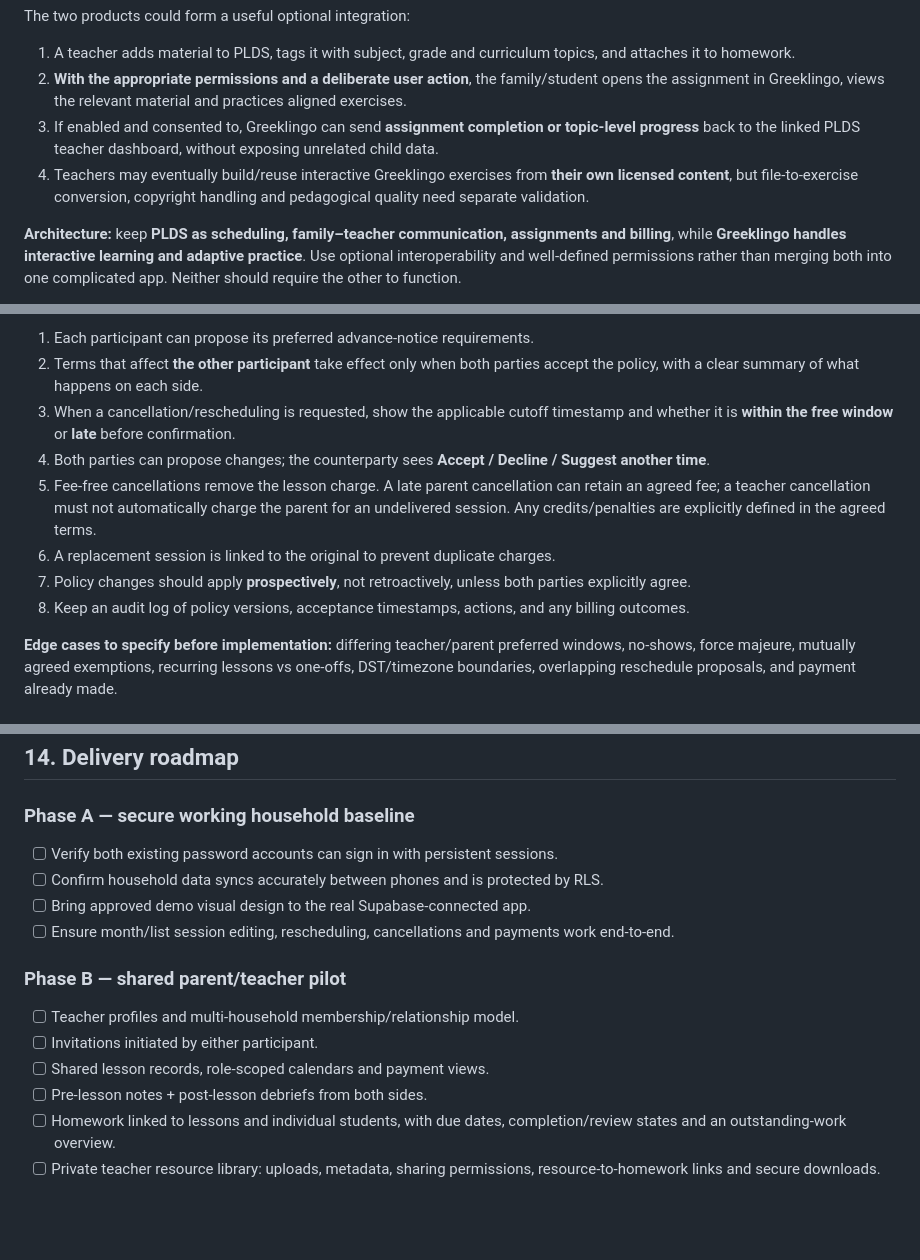
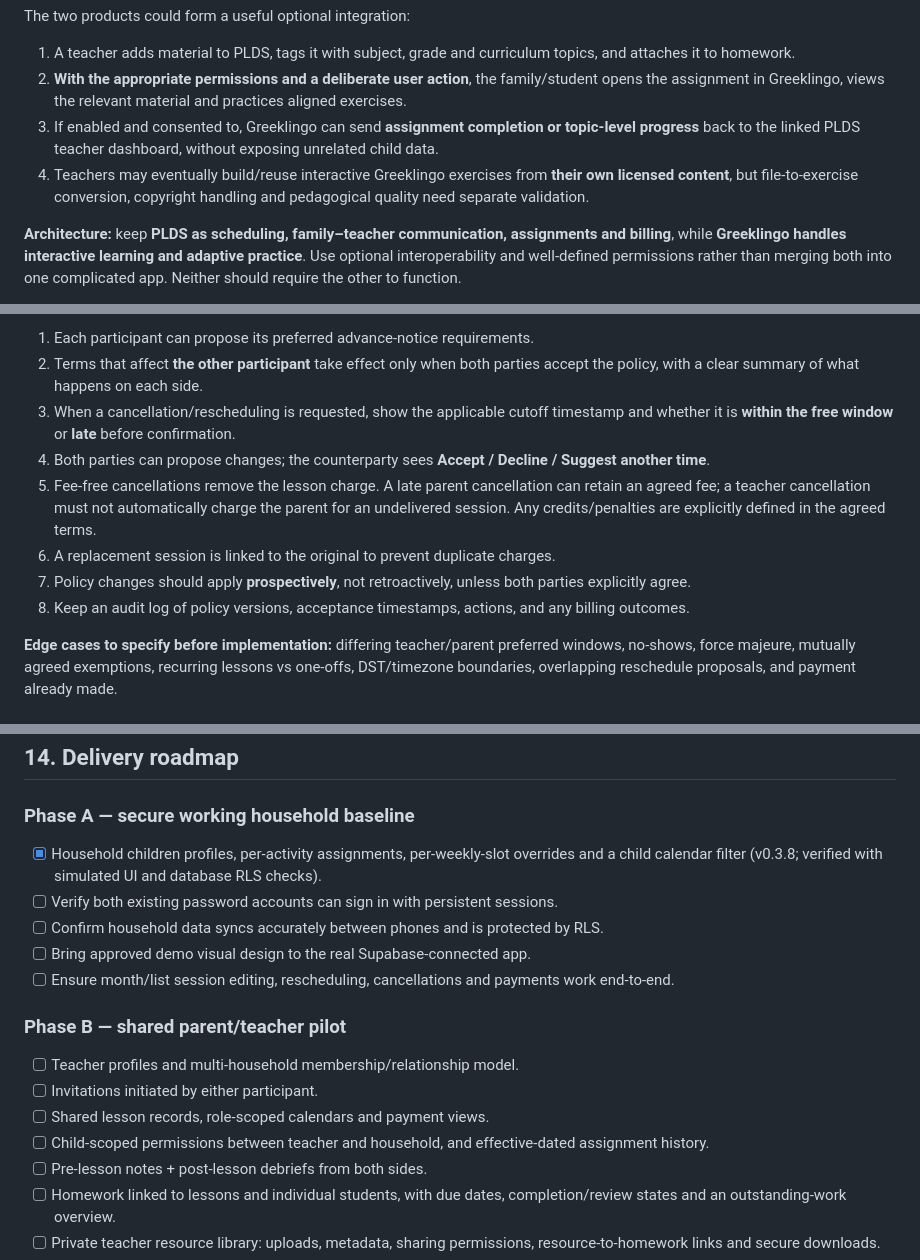
Before and after one commit to theplds/plds-household, a Markdown page: docs/COMMERCIAL_PRODUCT_SPEC.md, 3 parts joined by grey strips. Rendered like a GitHub page; blank space fills up the shorter version.

```diff
--- a/docs/COMMERCIAL_PRODUCT_SPEC.md
+++ b/docs/COMMERCIAL_PRODUCT_SPEC.md
@@ -132,7 +153,7 @@ The two products could form a useful optional integration:
 1. A teacher adds material to PLDS, tags it with subject, grade and curriculum topics, and attaches it to homework.
 2. **With the appropriate permissions and a deliberate user action**, the family/student opens the assignment in Greeklingo, views the relevant material and practices aligned exercises.
 3. If enabled and consented to, Greeklingo can send **assignment completion or topic-level progress** back to the linked PLDS teacher dashboard, without exposing unrelated child data.
-5. Teachers may eventually build/reuse interactive Greeklingo exercises from **their own licensed content**, but file-to-exercise conversion, copyright handling and pedagogical quality need separate validation.
+6. Teachers may eventually build/reuse interactive Greeklingo exercises from **their own licensed content**, but file-to-exercise conversion, copyright handling and pedagogical quality need separate validation.
 
 **Architecture:** keep **PLDS as scheduling, family–teacher communication, assignments and billing**, while **Greeklingo handles interactive learning and adaptive practice**. Use optional interoperability and well-defined permissions rather than merging both into one complicated app. Neither should require the other to function.
 
@@ -153,12 +174,12 @@ Different teacher-family relationships, activities, and service types may need d
 **Proposed fair policy workflow (must be agreed before launch):**
 1. Each participant can propose its preferred advance-notice requirements.
 2. Terms that affect **the other participant** take effect only when both parties accept the policy, with a clear summary of what happens on each side.
-5. When a cancellation/rescheduling is requested, show the applicable cutoff timestamp and whether it is **within the free window** or **late** before confirmation.
-6. Both parties can propose changes; the counterparty sees **Accept / Decline / Suggest another time**.
-7. Fee-free cancellations remove the lesson charge. A late parent cancellation can retain an agreed fee; a teacher cancellation must not automatically charge the parent for an undelivered session. Any credits/penalties are explicitly defined in the agreed terms.
-8. A replacement session is linked to the original to prevent duplicate charges.
-9. Policy changes should apply **prospectively**, not retroactively, unless both parties explicitly agree.
-10. Keep an audit log of policy versions, acceptance timestamps, actions, and any billing outcomes.
+6. When a cancellation/rescheduling is requested, show the applicable cutoff timestamp and whether it is **within the free window** or **late** before confirmation.
+7. Both parties can propose changes; the counterparty sees **Accept / Decline / Suggest another time**.
+8. Fee-free cancellations remove the lesson charge. A late parent cancellation can retain an agreed fee; a teacher cancellation must not automatically charge the parent for an undelivered session. Any credits/penalties are explicitly defined in the agreed terms.
+9. A replacement session is linked to the original to prevent duplicate charges.
+10. Policy changes should apply **prospectively**, not retroactively, unless both parties explicitly agree.
+11. Keep an audit log of policy versions, acceptance timestamps, actions, and any billing outcomes.
 
 **Edge cases to specify before implementation:** differing teacher/parent preferred windows, no-shows, force majeure, mutually agreed exemptions, recurring lessons vs one-offs, DST/timezone boundaries, overlapping reschedule proposals, and payment already made.
 
@@ -252,6 +273,7 @@ Preferences: per event type and channel, quiet hours, reminder lead time, email
 ## 14. Delivery roadmap
 
 ### Phase A — secure working household baseline
+- [x] Household children profiles, per-activity assignments, per-weekly-slot overrides and a child calendar filter (v0.3.8; verified with simulated UI and database RLS checks).
 - [ ] Verify both existing password accounts can sign in with persistent sessions.
 - [ ] Confirm household data syncs accurately between phones and is protected by RLS.
 - [ ] Bring approved demo visual design to the real Supabase-connected app.
@@ -261,6 +283,7 @@ Preferences: per event type and channel, quiet hours, reminder lead time, email
 - [ ] Teacher profiles and multi-household membership/relationship model.
 - [ ] Invitations initiated by either participant.
 - [ ] Shared lesson records, role-scoped calendars and payment views.
+- [ ] Child-scoped permissions between teacher and household, and effective-dated assignment history.
 - [ ] Pre-lesson notes + post-lesson debriefs from both sides.
 - [ ] Homework linked to lessons and individual students, with due dates, completion/review states and an outstanding-work overview.
 - [ ] Private teacher resource library: uploads, metadata, sharing permissions, resource-to-homework links and secure downloads.
```
Also changed, not shown: other parts of docs/COMMERCIAL_PRODUCT_SPEC.md (+31 -9 lines).
